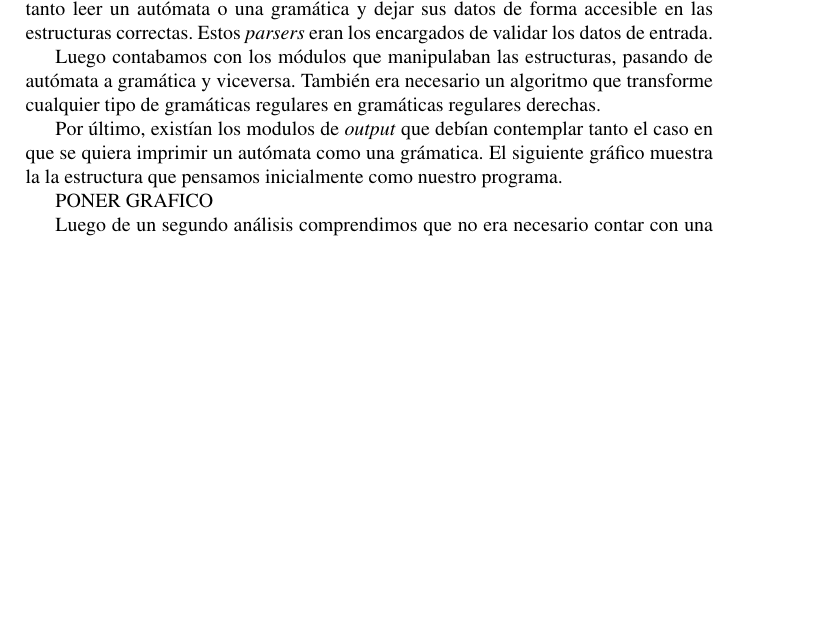
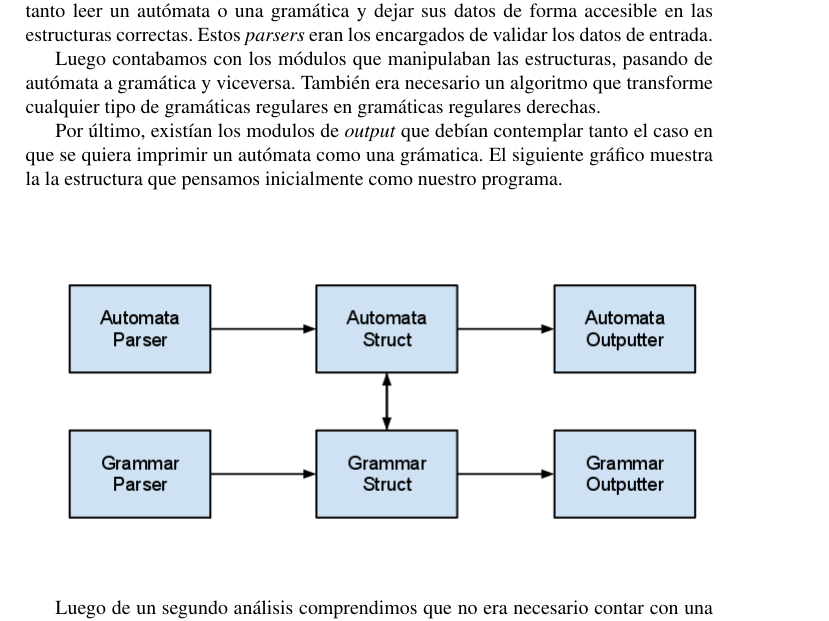
Before and after one commit to gcastigl/ATLC2011C2_TP1, a LaTeX document (doc/informe.tex): part of page 5 of 9 before the commit and part of page 5 of 10 after it, cut so that both start at the same text, the shorter picture padded with empty space. Compiled offline with pdfLaTeX.

Commit message:
Imagenes pal informeee

```diff
--- a/doc/informe.tex
+++ b/doc/informe.tex
@@ -90,4 +90,7 @@ se decidió simplemente convertirlo a gramática y luego eliminar los símbolos
        un autómata como una grámatica.
       El siguiente gráfico muestra la la estructura que pensamos inicialmente como nuestro programa.
 
-      PONER GRAFICO
+      \begin{center}
+      \includegraphics[scale=0.5]{./images/ATL-SegundoDiagrama.png}
+      % ATL-SegundoDiagrama.png: 714x340 pixel, 72dpi, 25.19x11.99 cm, bb=0 0 714 340
+      \end{center}
```
Also changed, not shown: doc/images/ATL-PrimerDiagrama.png (added), doc/images/ATL-SegundoDiagrama.png (added), doc/informe.tex (7 more changed lines).
